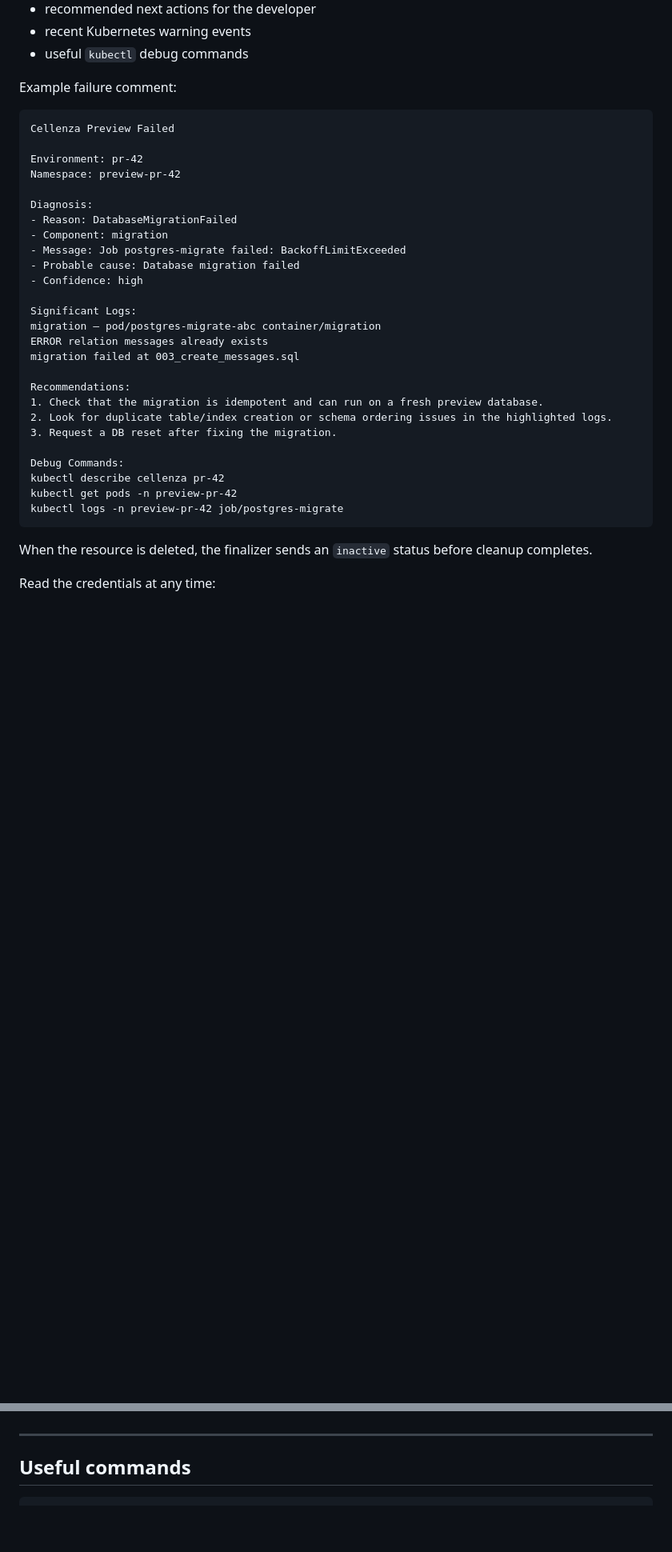
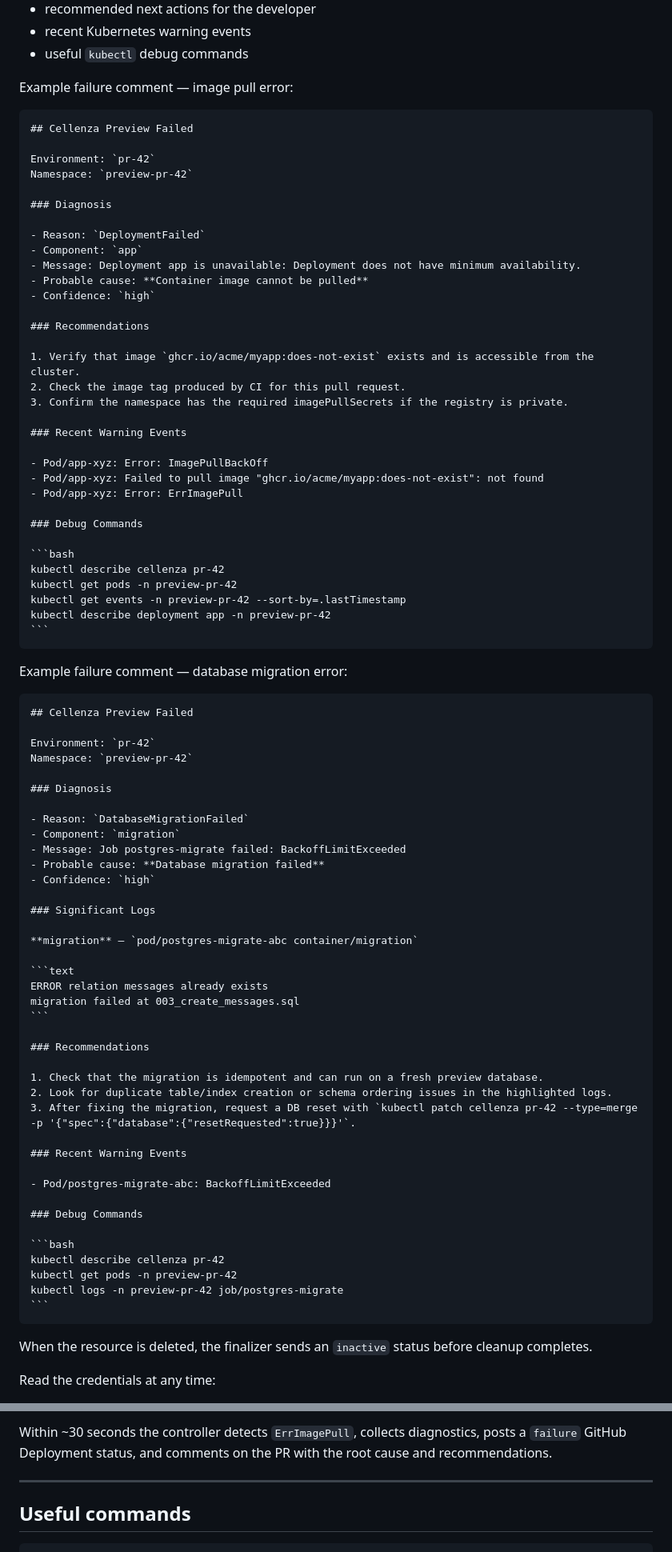
Before and after one commit to ihsenalaya/preview-operator, a Markdown page: README.md, 2 parts joined by grey strips. Shown at 80% size. GitHub-like rendering; blank space fills up the shorter version.

````diff
--- a/README.md
+++ b/README.md
@@ -422,36 +446,87 @@ When reconciliation fails, the controller collects automatic diagnostics from th
 - recent Kubernetes warning events
 - useful `kubectl` debug commands
 
-Example failure comment:
+Example failure comment — image pull error:
+
+~~~markdown
+## Cellenza Preview Failed
+
+Environment: `pr-42`
+Namespace: `preview-pr-42`
+
+### Diagnosis
+
+- Reason: `DeploymentFailed`
+- Component: `app`
+- Message: Deployment app is unavailable: Deployment does not have minimum availability.
+- Probable cause: **Container image cannot be pulled**
+- Confidence: `high`
+
+### Recommendations
+
+1. Verify that image `ghcr.io/acme/myapp:does-not-exist` exists and is accessible from the cluster.
+2. Check the image tag produced by CI for this pull request.
+3. Confirm the namespace has the required imagePullSecrets if the registry is private.
+
+### Recent Warning Events
+
+- Pod/app-xyz: Error: ImagePullBackOff
+- Pod/app-xyz: Failed to pull image "ghcr.io/acme/myapp:does-not-exist": not found
+- Pod/app-xyz: Error: ErrImagePull
+
+### Debug Commands
+
+```bash
+kubectl describe cellenza pr-42
+kubectl get pods -n preview-pr-42
+kubectl get events -n preview-pr-42 --sort-by=.lastTimestamp
+kubectl describe deployment app -n preview-pr-42
+```
+~~~
+
+Example failure comment — database migration error:
+
+~~~markdown
+## Cellenza Preview Failed
+
+Environment: `pr-42`
+Namespace: `preview-pr-42`
+
+### Diagnosis
+
+- Reason: `DatabaseMigrationFailed`
+- Component: `migration`
+- Message: Job postgres-migrate failed: BackoffLimitExceeded
+- Probable cause: **Database migration failed**
+- Confidence: `high`
+
+### Significant Logs
+
+**migration** — `pod/postgres-migrate-abc container/migration`
 
 ```text
-Cellenza Preview Failed
-
-Environment: pr-42
-Namespace: preview-pr-42
-
-Diagnosis:
-- Reason: DatabaseMigrationFailed
-- Component: migration
-- Message: Job postgres-migrate failed: BackoffLimitExceeded
-- Probable cause: Database migration failed
-- Confidence: high
-
-Significant Logs:
-migration — pod/postgres-migrate-abc container/migration
 ERROR relation messages already exists
 migration failed at 003_create_messages.sql
+```
 
-Recommendations:
+### Recommendations
+
 1. Check that the migration is idempotent and can run on a fresh preview database.
 2. Look for duplicate table/index creation or schema ordering issues in the highlighted logs.
-3. Request a DB reset after fixing the migration.
+3. After fixing the migration, request a DB reset with `kubectl patch cellenza pr-42 --type=merge -p '{"spec":{"database":{"resetRequested":true}}}'`.
 
-Debug Commands:
+### Recent Warning Events
+
+- Pod/postgres-migrate-abc: BackoffLimitExceeded
+
+### Debug Commands
+
+```bash
 kubectl describe cellenza pr-42
 kubectl get pods -n preview-pr-42
 kubectl logs -n preview-pr-42 job/postgres-migrate
 ```
+~~~
 
 When the resource is deleted, the finalizer sends an `inactive` status before cleanup completes.
 
@@ -749,3 +914,5 @@ If the pod is running, the extension streams the last 40 live lines. If the envi
+Within ~30 seconds the controller detects `ErrImagePull`, collects diagnostics, posts a `failure` GitHub Deployment status, and comments on the PR with the root cause and recommendations.
+
 ---
 
 ## Useful commands
````
Also changed, not shown: other parts of README.md (+117 -3 lines).
